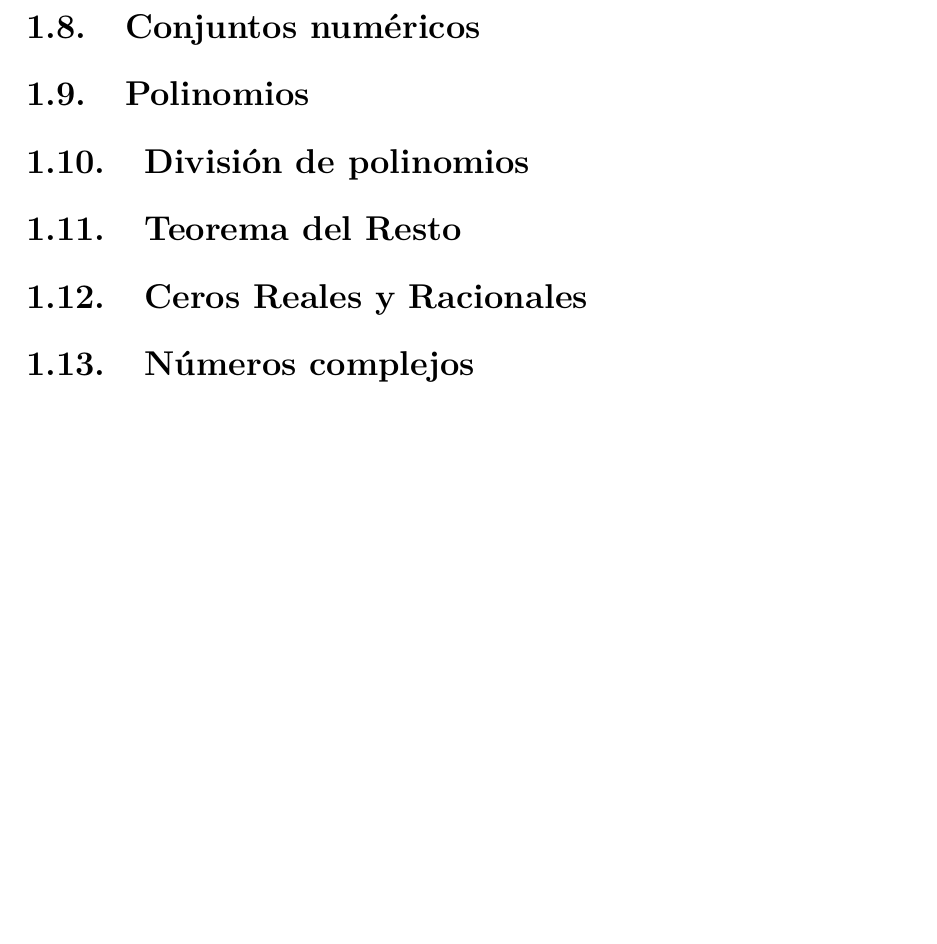
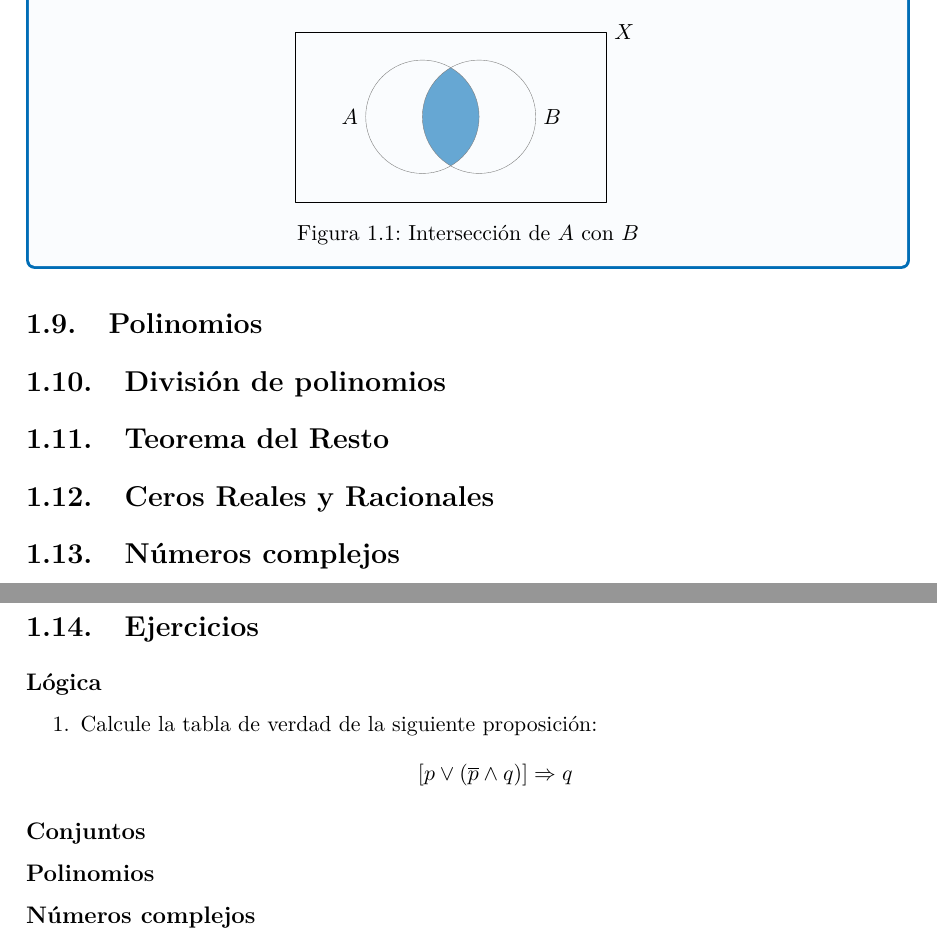
Before and after one commit to rsgenus1/apunte-mat-1-stem-UST, a LaTeX book (main.tex): part of page 18 of 26 before the commit and two parts of pages 17 and 18 of 26 after it, the two joined at a grey line, cut at the place of the change, the shorter picture padded with empty space. Compiled offline with pdfLaTeX.

Commit message:
Se ha agregado el formato para el diagrama de Venn, e iniciado una pequeña sección de ejercicios al final de cada unidad, separados por temática

```diff
--- a/main.tex
+++ b/main.tex
@@ -1,4 +1,4 @@
-\documentclass[12pt, twoside]{book}
+\documentclass[11pt, twoside]{book}
 \usepackage[letterpaper, includehead, bottom=2.5cm, left=3cm, right=3cm, top=2.5cm, headsep=1.25cm]{geometry}
 \usepackage[spanish]{babel}
 \usepackage{graphicx}
@@ -10,9 +10,16 @@
 \usepackage{enumitem}
 \usepackage{tocloft}
 \usepackage{amssymb}
+\usepackage{float}
+\usepackage{emptypage}
 
-\usepackage{emptypage}
 \usepackage{tikz}
+\usetikzlibrary{calc, external}
+%\tikzset{external/storage=./tikzfigures}
+%\tikzexternalize[prefix=external-]
+\usepackage{tkz-euclide}
+\usetikzlibrary{patterns}
+
 \usepackage[most]{tcolorbox}
 \usepackage{imakeidx}
 \usepackage{eso-pic}
@@ -94,7 +101,7 @@
 
 % thm & tcolorboxes numbering
 \newtheorem{theorem}{Teorema}[chapter]
-\newtcolorbox[auto counter, number within=chapter]{definition}[2][]{colback=ustblue!2, colframe=ustblue, fonttitle=\bfseries, title=Definición~\thetcbcounter \hfill \textcolor{ustblue!10}{ #2 #1}}
+\newtcolorbox[auto counter, number within=chapter]{definition}[2][]{float,colback=ustblue!2, colframe=ustblue, fonttitle=\bfseries, title=Definición~\thetcbcounter \hfill \textcolor{ustblue!10}{ #2 #1}}
 \newtcolorbox[auto counter, number within=chapter]{example}[1][]{colback=ustgreen!5, colframe=ustgreen, fonttitle=\bfseries, title=Ejemplo~\thetcbcounter, breakable, label=#1}
 \newtcolorbox[auto counter, number within=chapter]{examples}[1][]{colback=ustgreen!5, colframe=ustgreen, fonttitle=\bfseries, #1, title=Ejemplos~\thetcbcounter, breakable}
 \newtcolorbox{note}{enhanced, colback=ustred!7, frame style={left color=ustdarkred, right color=ustred}, fonttitle=\bfseries, sharp corners, title=¡Cuidado!, watermark tikz={\draw[line width=2mm] circle (1cm)
@@ -577,6 +584,34 @@ Podemos representar los conjuntos de una manera gráfica, especialmente cuando s
 
 \begin{definition}{Diagrama de Venn}
     Un \textbf{diagrama de Venn} es una representación gráfica de conjuntos que utiliza figuras geométricas cerradas para representar conjuntos. Particularmente,
+         \begin{figure}[H]
+                \centering
+                \begin{tikzpicture}
+                    \tkzDefPoints{-2.75/0/A, 2.75/0/B, 2.75/3/C, -2.75/3/D}
+                    \tkzDrawPolygon(A,B,C,D)
+                    \tkzLabelPoint[right](C){\(X\)}
+
+                    \tkzDefPoint(-0.5,1.5){P1}
+                    \tkzDefPoint(-0.5,0.5){P2}
+
+                    \tkzDefPoint(0.5,1.5){Q1}
+                    \tkzDefPoint(0.5,0.5){Q2}
+                    % shadows
+                    \begin{scope}
+                        \clip (P1) circle (1);
+                        \fill[ustblue!60] (Q1) circle (1);
+                    \end{scope}
+
+                    \tkzDrawCircle(P1,P2)
+                    \tkzDrawCircle(Q1,Q2)
+
+
+                    %labels
+                \tkzDefPoint[label=right: \(B\)](1.5,1.5){L1}
+                \tkzDefPoint[label=left: \(A\)](-1.5,1.5){L2}
+                \end{tikzpicture}
+                \caption{Intersección de \(A\) con \(B\)}
+        \end{figure}
 \end{definition}
 
 \section{Conjuntos numéricos}
@@ -588,6 +624,19 @@ Podemos representar los conjuntos de una manera gráfica, especialmente cuando s
 \section{Ceros Reales y Racionales}
 
 \section{Números complejos}
+
+
+\newpage
+\section{Ejercicios}
+\subsection*{Lógica}
+\begin{enumerate}
+    \item Calcule la tabla de verdad de la siguiente proposición:
+            \[\left[p\vee(\overline{p}\wedge q)\right]\Rightarrow q\]
+\end{enumerate}
+\subsection*{Conjuntos}
+\subsection*{Polinomios}
+\subsection*{Números complejos}
+
 
 \chapter{Geometría Analítica}
 
```
Also changed, not shown: main.bbl (added), main.pdf, main.tex (11 more changed lines), 5 other files.
